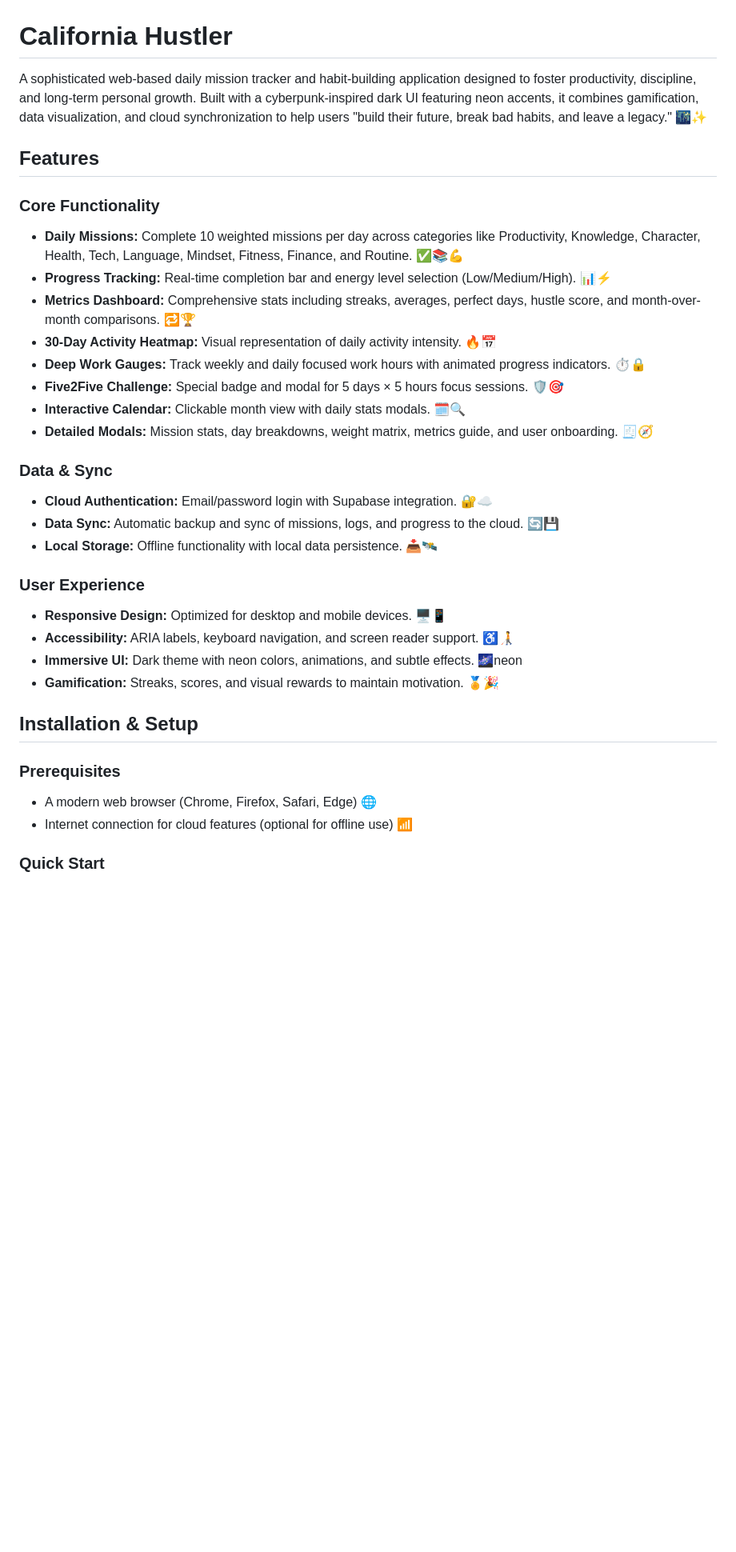
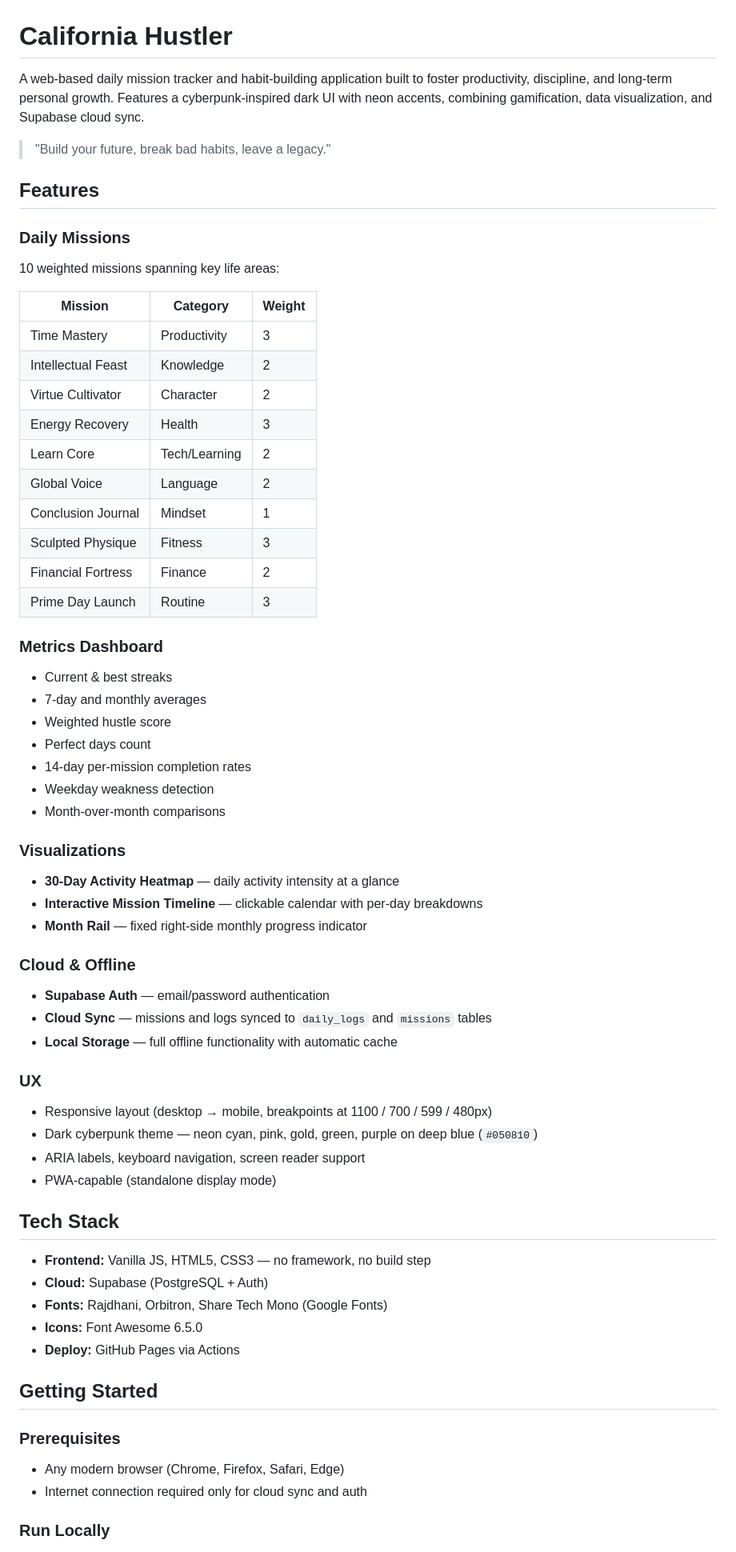
Before and after one commit to nikdimentiy/calihustler, a Markdown page: README.md, the part around one of its changes. Shown at 80% size. GitHub-like rendering; blank space fills up the shorter version.

```diff
--- a/README.md
+++ b/README.md
@@ -1,39 +1,71 @@
 # California Hustler
 
-A sophisticated web-based daily mission tracker and habit-building application designed to foster productivity, discipline, and long-term personal growth. Built with a cyberpunk-inspired dark UI featuring neon accents, it combines gamification, data visualization, and cloud synchronization to help users "build their future, break bad habits, and leave a legacy." 🌃✨
+A web-based daily mission tracker and habit-building application built to foster productivity, discipline, and long-term personal growth. Features a cyberpunk-inspired dark UI with neon accents, combining gamification, data visualization, and Supabase cloud sync.
+
+> "Build your future, break bad habits, leave a legacy."
 
 ## Features
 
-### Core Functionality
+### Daily Missions
 
-- **Daily Missions:** Complete 10 weighted missions per day across categories like Productivity, Knowledge, Character, Health, Tech, Language, Mindset, Fitness, Finance, and Routine. ✅📚💪
-- **Progress Tracking:** Real-time completion bar and energy level selection (Low/Medium/High). 📊⚡
-- **Metrics Dashboard:** Comprehensive stats including streaks, averages, perfect days, hustle score, and month-over-month comparisons. 🔁🏆
-- **30-Day Activity Heatmap:** Visual representation of daily activity intensity. 🔥📅
-- **Deep Work Gauges:** Track weekly and daily focused work hours with animated progress indicators. ⏱️🔒
-- **Five2Five Challenge:** Special badge and modal for 5 days × 5 hours focus sessions. 🛡️🎯
-- **Interactive Calendar:** Clickable month view with daily stats modals. 🗓️🔍
-- **Detailed Modals:** Mission stats, day breakdowns, weight matrix, metrics guide, and user onboarding. 🧾🧭
+10 weighted missions spanning key life areas:
 
-### Data & Sync
+| Mission | Category | Weight |
+| --- | --- | --- |
+| Time Mastery | Productivity | 3 |
+| Intellectual Feast | Knowledge | 2 |
+| Virtue Cultivator | Character | 2 |
+| Energy Recovery | Health | 3 |
+| Learn Core | Tech/Learning | 2 |
+| Global Voice | Language | 2 |
+| Conclusion Journal | Mindset | 1 |
+| Sculpted Physique | Fitness | 3 |
+| Financial Fortress | Finance | 2 |
+| Prime Day Launch | Routine | 3 |
 
-- **Cloud Authentication:** Email/password login with Supabase integration. 🔐☁️
-- **Data Sync:** Automatic backup and sync of missions, logs, and progress to the cloud. 🔄💾
-- **Local Storage:** Offline functionality with local data persistence. 📥🛰️
+### Metrics Dashboard
 
-### User Experience
+- Current & best streaks
+- 7-day and monthly averages
+- Weighted hustle score
+- Perfect days count
+- 14-day per-mission completion rates
+- Weekday weakness detection
+- Month-over-month comparisons
 
-- **Responsive Design:** Optimized for desktop and mobile devices. 🖥️📱
-- **Accessibility:** ARIA labels, keyboard navigation, and screen reader support. ♿🧑‍🦯
-- **Immersive UI:** Dark theme with neon colors, animations, and subtle effects. 🌌neon
-- **Gamification:** Streaks, scores, and visual rewards to maintain motivation. 🏅🎉
+### Visualizations
 
-## Installation & Setup
+- **30-Day Activity Heatmap** — daily activity intensity at a glance
+- **Interactive Mission Timeline** — clickable calendar with per-day breakdowns
+- **Month Rail** — fixed right-side monthly progress indicator
+
+### Cloud & Offline
+
+- **Supabase Auth** — email/password authentication
+- **Cloud Sync** — missions and logs synced to `daily_logs` and `missions` tables
+- **Local Storage** — full offline functionality with automatic cache
+
+### UX
+
+- Responsive layout (desktop → mobile, breakpoints at 1100 / 700 / 599 / 480px)
+- Dark cyberpunk theme — neon cyan, pink, gold, green, purple on deep blue (`#050810`)
+- ARIA labels, keyboard navigation, screen reader support
+- PWA-capable (standalone display mode)
+
+## Tech Stack
+
+- **Frontend:** Vanilla JS, HTML5, CSS3 — no framework, no build step
+- **Cloud:** Supabase (PostgreSQL + Auth)
+- **Fonts:** Rajdhani, Orbitron, Share Tech Mono (Google Fonts)
+- **Icons:** Font Awesome 6.5.0
+- **Deploy:** GitHub Pages via Actions
+
+## Getting Started
 
 ### Prerequisites
 
-- A modern web browser (Chrome, Firefox, Safari, Edge) 🌐
-- Internet connection for cloud features (optional for offline use) 📶
+- Any modern browser (Chrome, Firefox, Safari, Edge)
+- Internet connection required only for cloud sync and auth
 
-### Quick Start
+### Run Locally
 
```
Also changed, not shown: other parts of README.md (+25 -20 lines).
